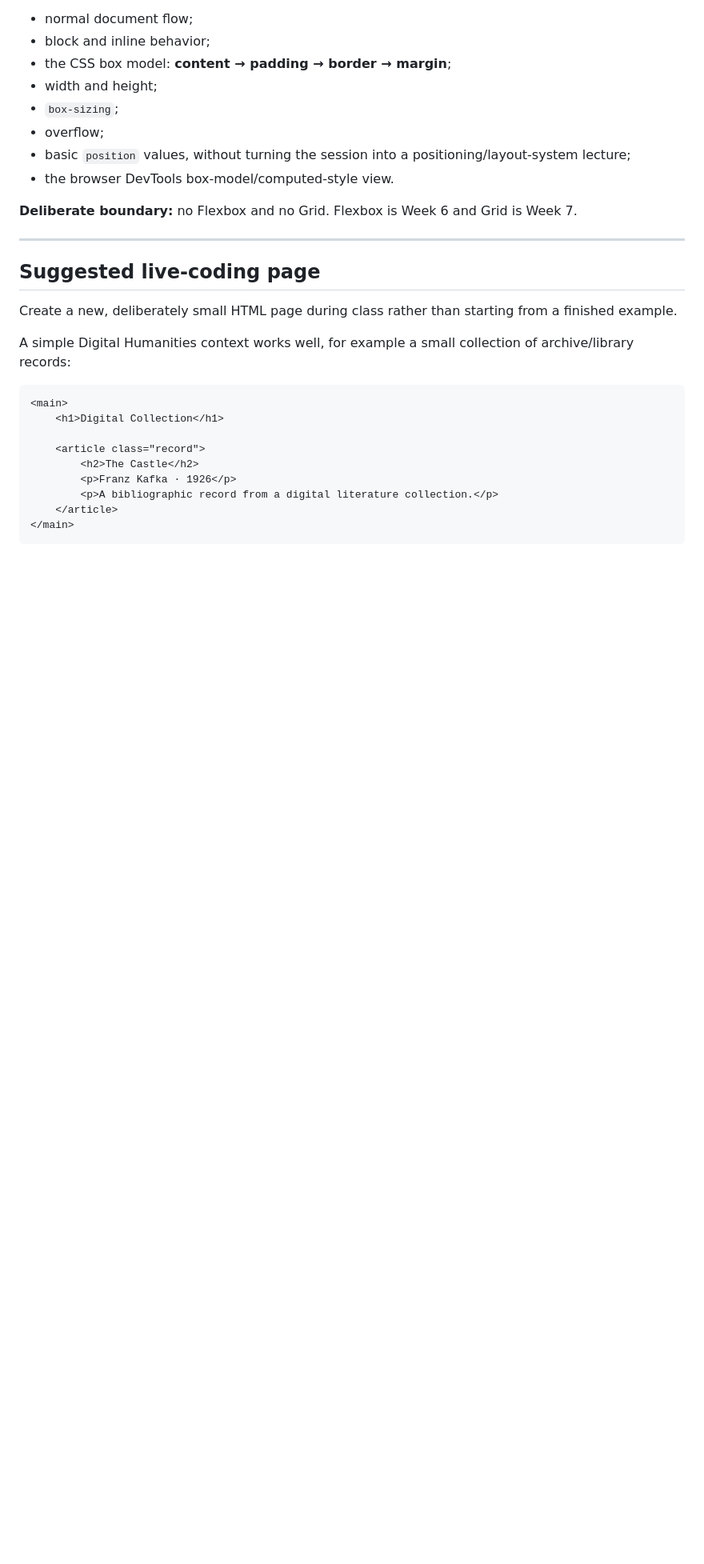
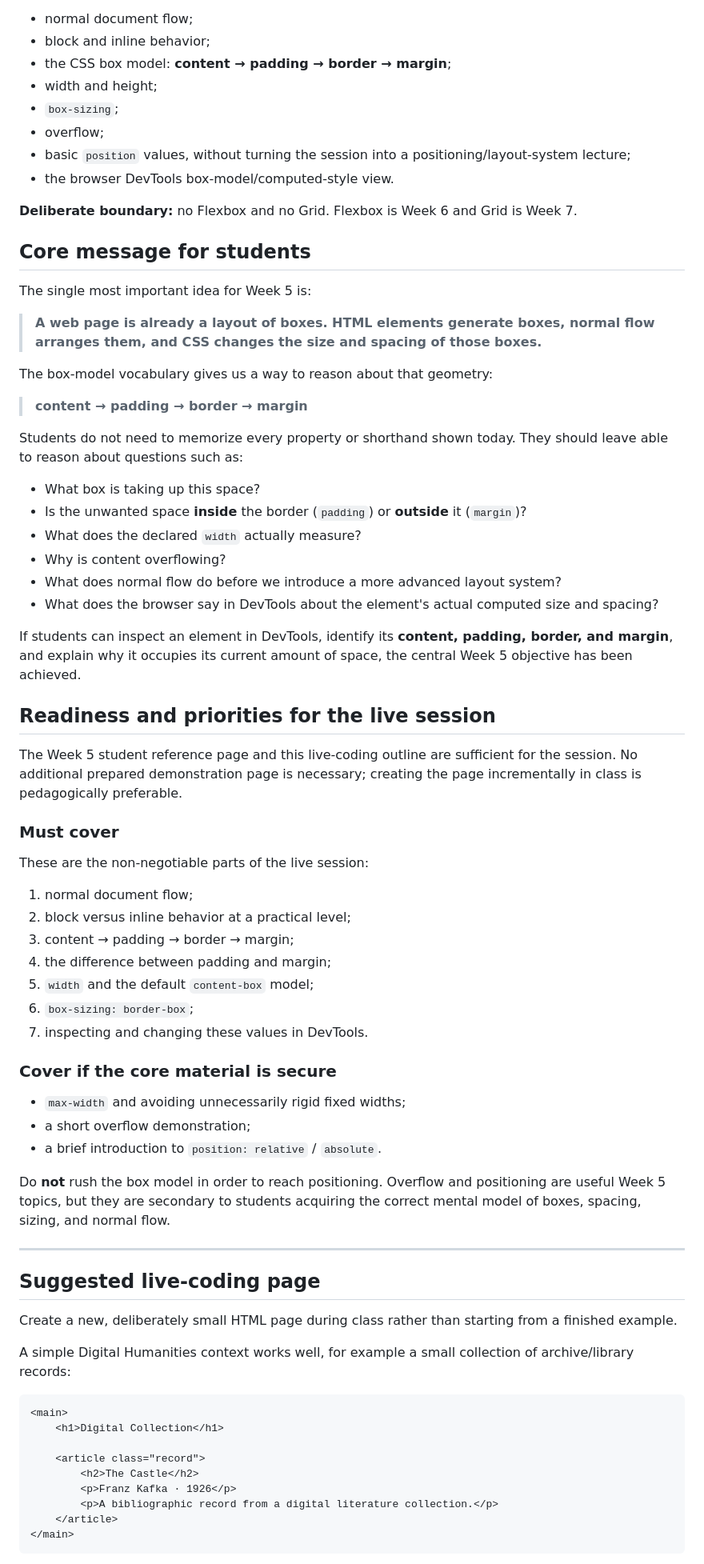
Before and after one commit to ValRCS/web_development_DE0824_fall_2026, a Markdown page: lectures/week05/week05_live_coding_outline.md, the part around one of its changes. Shown at 80% size. GitHub-like rendering; blank space fills up the shorter version.

Commit message:
Refine Week 5 live coding priorities and takeaway

```diff
--- a/lectures/week05/week05_live_coding_outline.md
+++ b/lectures/week05/week05_live_coding_outline.md
@@ -18,6 +18,51 @@ By the end of the live coding session, students should have seen and modified:
 - the browser DevTools box-model/computed-style view.
 
 **Deliberate boundary:** no Flexbox and no Grid. Flexbox is Week 6 and Grid is Week 7.
+
+## Core message for students
+
+The single most important idea for Week 5 is:
+
+> **A web page is already a layout of boxes. HTML elements generate boxes, normal flow arranges them, and CSS changes the size and spacing of those boxes.**
+
+The box-model vocabulary gives us a way to reason about that geometry:
+
+> **content → padding → border → margin**
+
+Students do not need to memorize every property or shorthand shown today. They should leave able to reason about questions such as:
+
+- What box is taking up this space?
+- Is the unwanted space **inside** the border (`padding`) or **outside** it (`margin`)?
+- What does the declared `width` actually measure?
+- Why is content overflowing?
+- What does normal flow do before we introduce a more advanced layout system?
+- What does the browser say in DevTools about the element's actual computed size and spacing?
+
+If students can inspect an element in DevTools, identify its **content, padding, border, and margin**, and explain why it occupies its current amount of space, the central Week 5 objective has been achieved.
+
+## Readiness and priorities for the live session
+
+The Week 5 student reference page and this live-coding outline are sufficient for the session. No additional prepared demonstration page is necessary; creating the page incrementally in class is pedagogically preferable.
+
+### Must cover
+
+These are the non-negotiable parts of the live session:
+
+1. normal document flow;
+2. block versus inline behavior at a practical level;
+3. content → padding → border → margin;
+4. the difference between padding and margin;
+5. `width` and the default `content-box` model;
+6. `box-sizing: border-box`;
+7. inspecting and changing these values in DevTools.
+
+### Cover if the core material is secure
+
+- `max-width` and avoiding unnecessarily rigid fixed widths;
+- a short overflow demonstration;
+- a brief introduction to `position: relative` / `absolute`.
+
+Do **not** rush the box model in order to reach positioning. Overflow and positioning are useful Week 5 topics, but they are secondary to students acquiring the correct mental model of boxes, spacing, sizing, and normal flow.
 
 ---
 
```
Also changed, not shown: other parts of lectures/week05/week05_live_coding_outline.md (+22 -1 lines).
